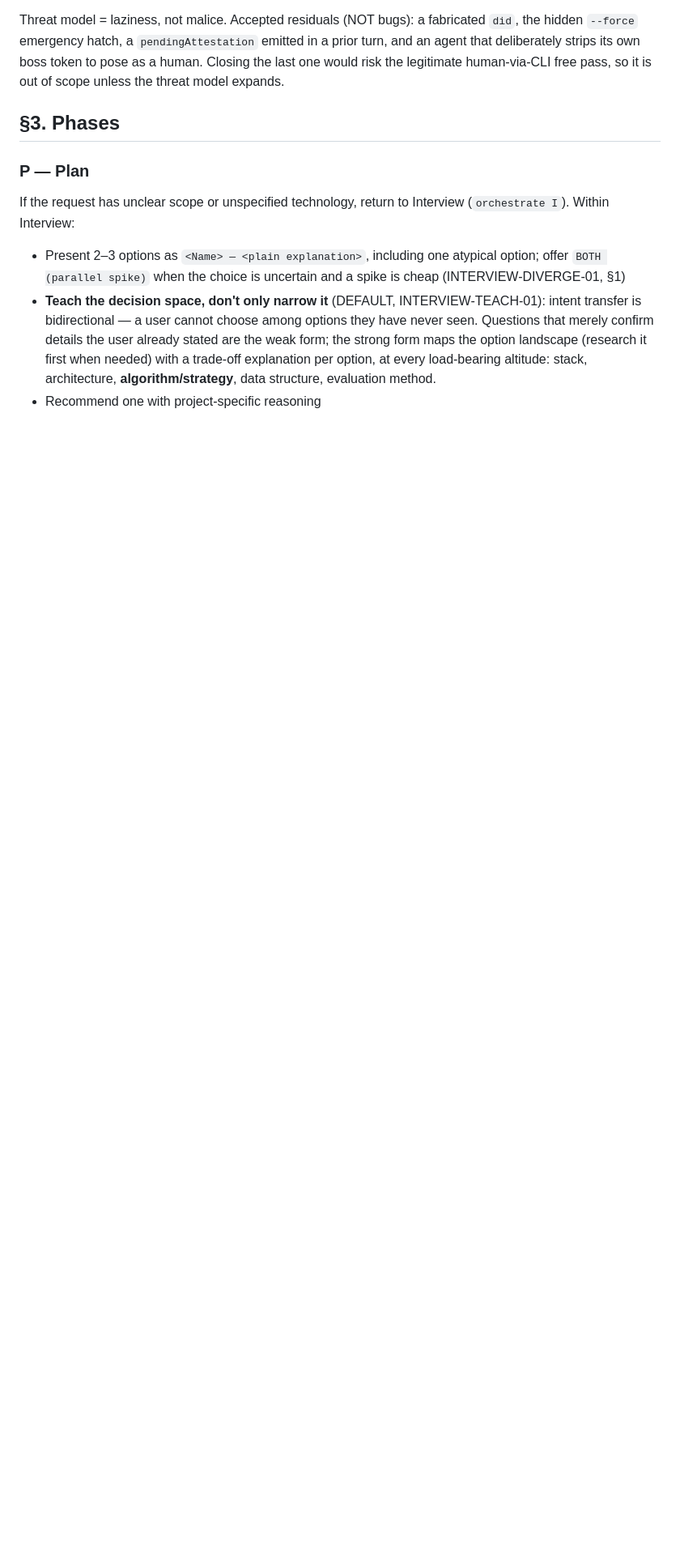
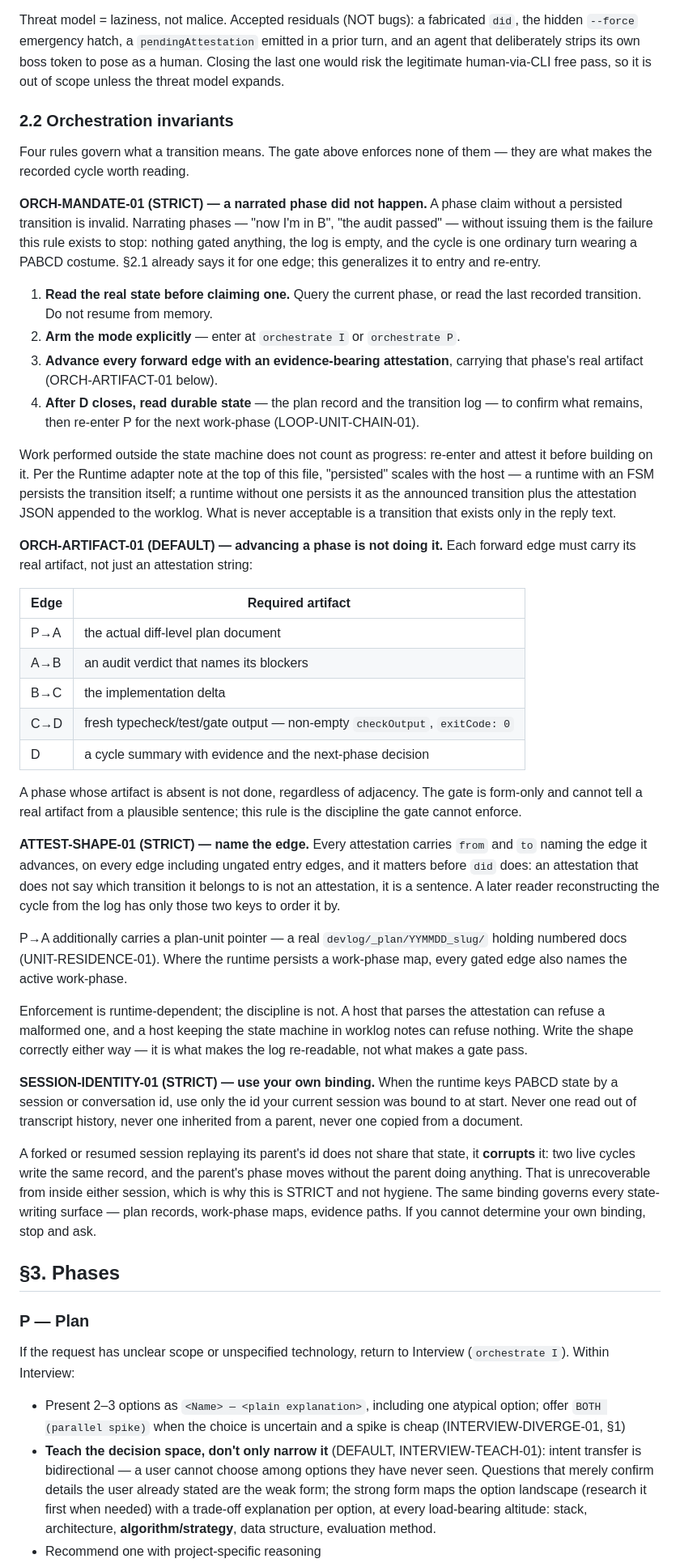
Before and after one commit to lidge-jun/pabcd_initiative, a Markdown page: skills/dev-pabcd/SKILL.md, the part around one of its changes. Shown at 81% size. Drawn GitHub-style; blank space fills up the shorter version.

Commit message:
feat(dev-pabcd): add orchestration invariants and make docs-first the default
§2.2 adds the four rules that say what a transition MEANS, none of which the
form-only gate in §2.1 can enforce:

- ORCH-MANDATE-01 (STRICT) -- a narrated phase did not happen. §2.1 already said it
  for one edge; this generalizes it to entry and re-entry, and routes "persisted"
  through the runtime-adapter note so a host with no FSM is still bound: the worklog
  attestation entry IS the persistence. What is never acceptable is a transition
  existing only in the reply text.
- ORCH-ARTIFACT-01 -- advancing a phase is not doing it. Per-edge artifact table.
- ATTEST-SHAPE-01 (STRICT) -- every attestation names its edge, on every edge
  including ungated ones, and that matters before `did` does: a later reader
  reconstructing the cycle has only from/to to order it by.
- SESSION-IDENTITY-01 (STRICT) -- use your own binding. Kept STRICT because the
  failure is not a mistake but corruption: a forked session replaying its parent's id
  moves the parent's phase without the parent acting, unrecoverable from inside
  either session.

LOOP-DOCS-FIRST-01 raises the Phase-0 pass from "MAY" to the default for any loop of
2+ work-phases, with the four numbered obligations and the mid-loop debt clause: if
multi-cycle scope is DISCOVERED late, the next P is the roadmap amendment.

De-codexclaw-ed: the audit attest keys stay out (see the previous commit);
SessionStart bindings, goalplan schema, HOTL, and the Stop-hook machinery are all
dropped, keeping only the failure mode each existed to prevent. ATTEST-SHAPE-01's
enforcement claim is stated as runtime-dependent rather than absolute, because the
source's STRICT force comes from a parser this repository does not require a host to
have.

Gap census: 93 -> 89. pabcd_initiative now carries 152 rule ids against cli-jaw's 147.

Co-authored-by: Cursor <cursoragent@cursor.com>

```diff
--- a/skills/dev-pabcd/SKILL.md
+++ b/skills/dev-pabcd/SKILL.md
@@ -157,6 +157,74 @@ Threat model = laziness, not malice. Accepted residuals (NOT bugs): a fabricated
 hidden `--force` emergency hatch, a `pendingAttestation` emitted in a prior turn, and an agent
 that deliberately strips its own boss token to pose as a human. Closing the last one would risk
 the legitimate human-via-CLI free pass, so it is out of scope unless the threat model expands.
+
+### 2.2 Orchestration invariants
+
+Four rules govern what a transition means. The gate above enforces none of them —
+they are what makes the recorded cycle worth reading.
+
+**ORCH-MANDATE-01 (STRICT) — a narrated phase did not happen.** A phase claim without
+a persisted transition is invalid. Narrating phases — "now I'm in B", "the audit
+passed" — without issuing them is the failure this rule exists to stop: nothing gated
+anything, the log is empty, and the cycle is one ordinary turn wearing a PABCD
+costume. §2.1 already says it for one edge; this generalizes it to entry and re-entry.
+
+1. **Read the real state before claiming one.** Query the current phase, or read the
+   last recorded transition. Do not resume from memory.
+2. **Arm the mode explicitly** — enter at `orchestrate I` or `orchestrate P`.
+3. **Advance every forward edge with an evidence-bearing attestation**, carrying that
+   phase's real artifact (ORCH-ARTIFACT-01 below).
+4. **After D closes, read durable state** — the plan record and the transition log —
+   to confirm what remains, then re-enter P for the next work-phase (LOOP-UNIT-CHAIN-01).
+
+Work performed outside the state machine does not count as progress: re-enter and
+attest it before building on it. Per the Runtime adapter note at the top of this file,
+"persisted" scales with the host — a runtime with an FSM persists the transition
+itself; a runtime without one persists it as the announced transition plus the
+attestation JSON appended to the worklog. What is never acceptable is a transition
+that exists only in the reply text.
+
+**ORCH-ARTIFACT-01 (DEFAULT) — advancing a phase is not doing it.** Each forward edge
+must carry its real artifact, not just an attestation string:
+
+| Edge | Required artifact |
+|---|---|
+| P→A | the actual diff-level plan document |
+| A→B | an audit verdict that names its blockers |
+| B→C | the implementation delta |
+| C→D | fresh typecheck/test/gate output — non-empty `checkOutput`, `exitCode: 0` |
+| D | a cycle summary with evidence and the next-phase decision |
+
+A phase whose artifact is absent is not done, regardless of adjacency. The gate is
+form-only and cannot tell a real artifact from a plausible sentence; this rule is the
+discipline the gate cannot enforce.
+
+**ATTEST-SHAPE-01 (STRICT) — name the edge.** Every attestation carries `from` and
+`to` naming the edge it advances, on every edge including ungated entry edges, and it
+matters before `did` does: an attestation that does not say which transition it
+belongs to is not an attestation, it is a sentence. A later reader reconstructing the
+cycle from the log has only those two keys to order it by.
+
+P→A additionally carries a plan-unit pointer — a real `devlog/_plan/YYMMDD_slug/`
+holding numbered docs (UNIT-RESIDENCE-01). Where the runtime persists a work-phase
+map, every gated edge also names the active work-phase.
+
+Enforcement is runtime-dependent; the discipline is not. A host that parses the
+attestation can refuse a malformed one, and a host keeping the state machine in
+worklog notes can refuse nothing. Write the shape correctly either way — it is what
+makes the log re-readable, not what makes a gate pass.
+
+**SESSION-IDENTITY-01 (STRICT) — use your own binding.** When the runtime keys PABCD
+state by a session or conversation id, use only the id your current session was bound
+to at start. Never one read out of transcript history, never one inherited from a
+parent, never one copied from a document.
+
+A forked or resumed session replaying its parent's id does not share that state, it
+**corrupts** it: two live cycles write the same record, and the parent's phase moves
+without the parent doing anything. That is unrecoverable from inside either session,
+which is why this is STRICT and not hygiene. The same binding governs every
+state-writing surface — plan records, work-phase maps, evidence paths. If you cannot
+determine your own binding, stop and ask.
 
 ## §3. Phases
 
```
Also changed, not shown: other parts of skills/dev-pabcd/SKILL.md (+32 -3 lines).
